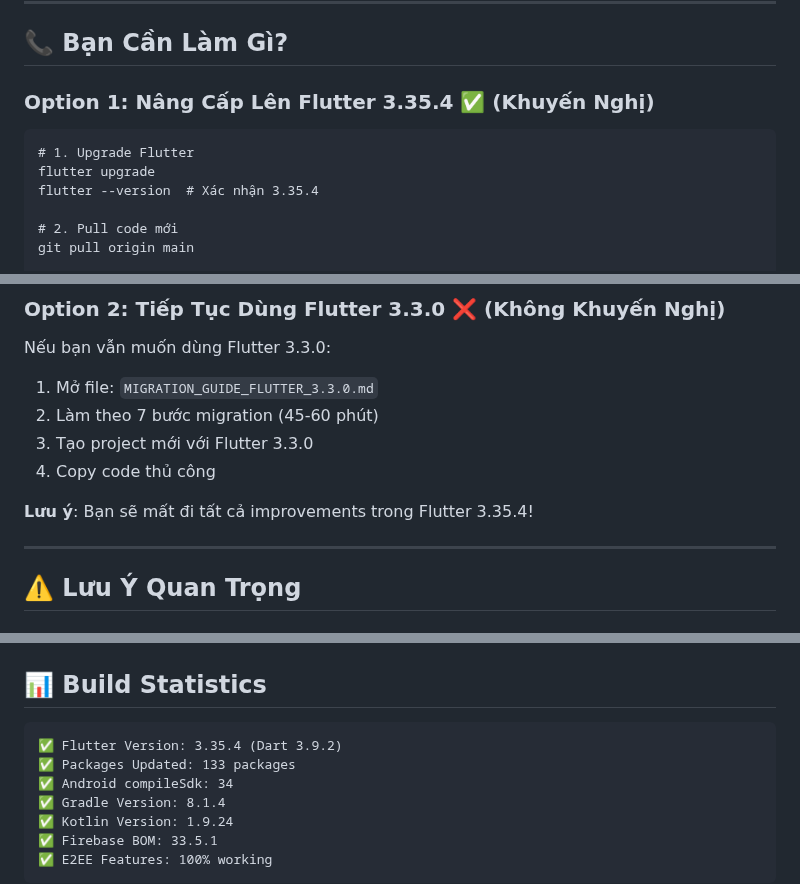
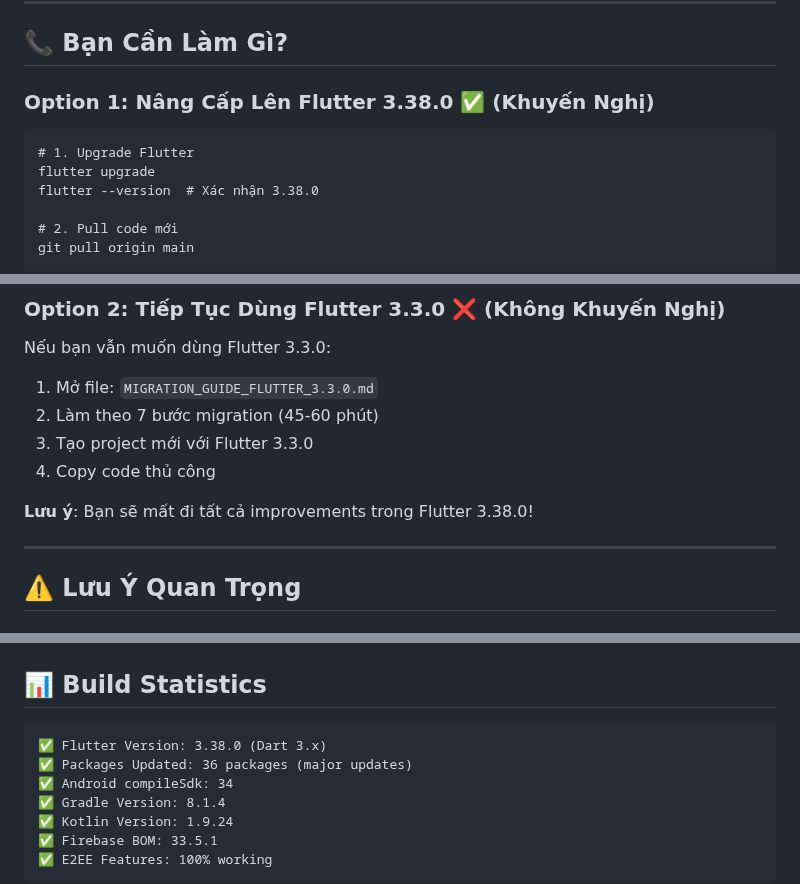
Before and after one commit to lequyet2k/chat_app2, a Markdown page: README_VI.md, 3 parts joined by grey strips. GitHub-like rendering.

````diff
--- a/README_VI.md
+++ b/README_VI.md
@@ -146,12 +147,12 @@ dependencies:
 
 ## 📞 **Bạn Cần Làm Gì?**
 
-### **Option 1: Nâng Cấp Lên Flutter 3.35.4** ✅ (Khuyến Nghị)
+### **Option 1: Nâng Cấp Lên Flutter 3.38.0** ✅ (Khuyến Nghị)
 
 ```cmd
 # 1. Upgrade Flutter
 flutter upgrade
-flutter --version  # Xác nhận 3.35.4
+flutter --version  # Xác nhận 3.38.0
 
 # 2. Pull code mới
 git pull origin main
@@ -178,7 +179,7 @@ Nếu bạn vẫn muốn dùng Flutter 3.3.0:
 3. Tạo project mới với Flutter 3.3.0
 4. Copy code thủ công
 
-**Lưu ý**: Bạn sẽ mất đi tất cả improvements trong Flutter 3.35.4!
+**Lưu ý**: Bạn sẽ mất đi tất cả improvements trong Flutter 3.38.0!
 
 ---
 
@@ -204,8 +205,8 @@ Nếu bạn dùng Agora:
 ## 📊 **Build Statistics**
 
 ```
-✅ Flutter Version: 3.35.4 (Dart 3.9.2)
-✅ Packages Updated: 133 packages
+✅ Flutter Version: 3.38.0 (Dart 3.x)
+✅ Packages Updated: 36 packages (major updates)
 ✅ Android compileSdk: 34
 ✅ Gradle Version: 8.1.4
 ✅ Kotlin Version: 1.9.24
````
Also changed, not shown: other parts of README_VI.md (+8 -7 lines).
